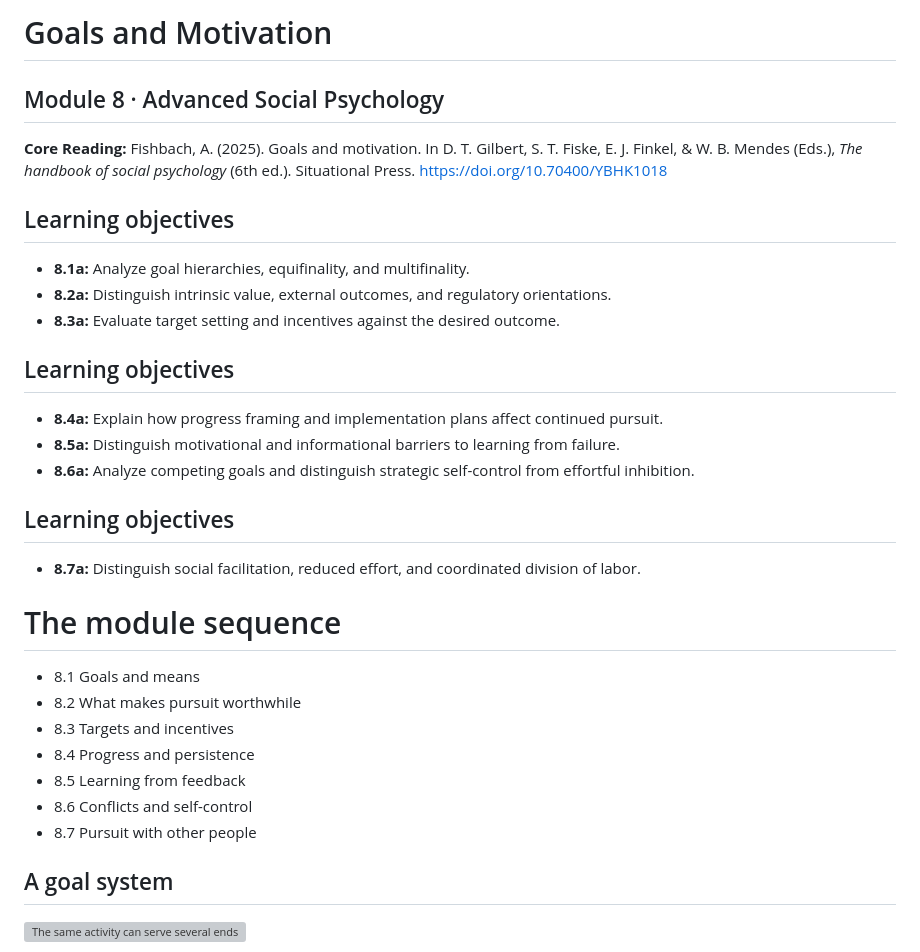
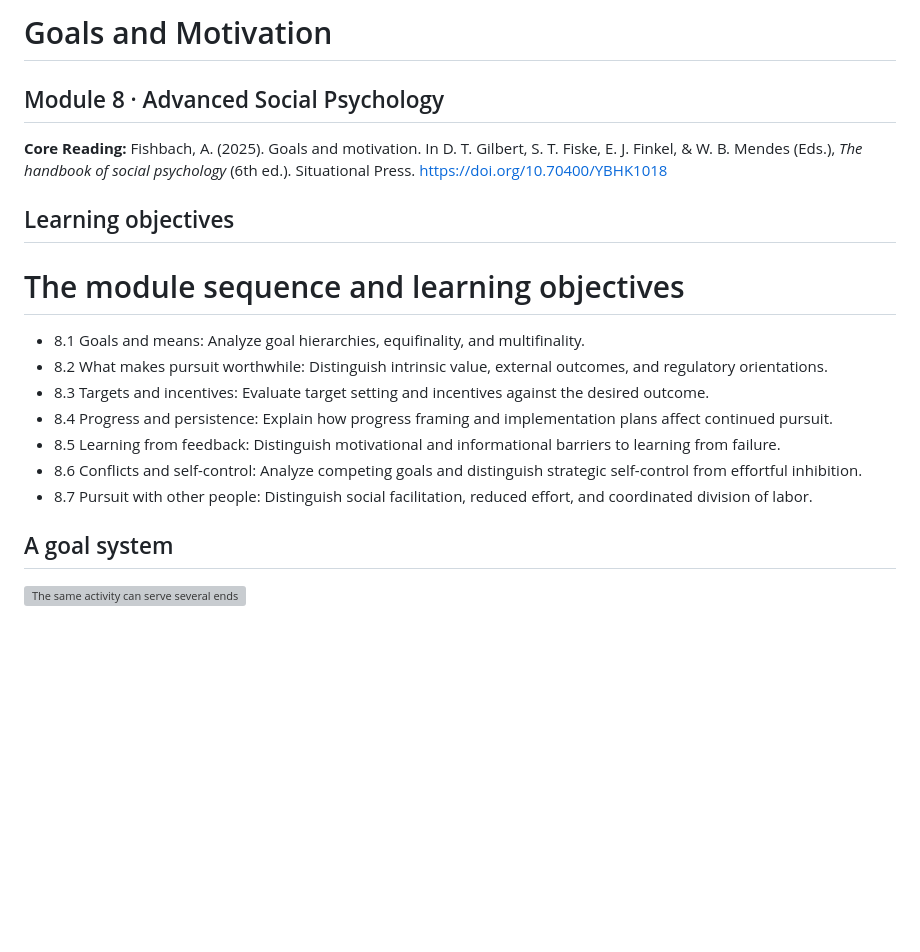
Before and after one commit to manyu26/advanced-social-psychology-yxgmiabl-oer, a Markdown page: slides/goals-and-motivation.md, the part around the change. GitHub-like rendering; blank space fills up the shorter version; grey boxes are pictures that could not be loaded.

```diff
--- a/slides/goals-and-motivation.md
+++ b/slides/goals-and-motivation.md
@@ -2,6 +2,8 @@
 title: Module 8 — Goals and Motivation
 ratio: 16:9
 author: Manyu Li · PSYC 538
+
+theme: paper
 -->
 
 <!-- slide template=title -->
@@ -11,31 +13,17 @@ author: Manyu Li · PSYC 538
 
 <!-- slide -->
 ## Learning objectives
-- **8.1a:** Analyze goal hierarchies, equifinality, and multifinality.
-- **8.2a:** Distinguish intrinsic value, external outcomes, and regulatory orientations.
-- **8.3a:** Evaluate target setting and incentives against the desired outcome.
-
-<!-- slide -->
-## Learning objectives
-- **8.4a:** Explain how progress framing and implementation plans affect continued pursuit.
-- **8.5a:** Distinguish motivational and informational barriers to learning from failure.
-- **8.6a:** Analyze competing goals and distinguish strategic self-control from effortful inhibition.
-
-<!-- slide -->
-## Learning objectives
-- **8.7a:** Distinguish social facilitation, reduced effort, and coordinated division of labor.
 
 <!-- slide template=outline -->
-# The module sequence
-- 8.1 Goals and means
-- 8.2 What makes pursuit worthwhile
-- 8.3 Targets and incentives
-- 8.4 Progress and persistence
-- 8.5 Learning from feedback
-- 8.6 Conflicts and self-control
-- 8.7 Pursuit with other people
-
-<!-- slide -->
+# The module sequence and learning objectives
+- 8.1 Goals and means: Analyze goal hierarchies, equifinality, and multifinality.
+- 8.2 What makes pursuit worthwhile: Distinguish intrinsic value, external outcomes, and regulatory orientations.
+- 8.3 Targets and incentives: Evaluate target setting and incentives against the desired outcome.
+- 8.4 Progress and persistence: Explain how progress framing and implementation plans affect continued pursuit.
+- 8.5 Learning from feedback: Distinguish motivational and informational barriers to learning from failure.
+- 8.6 Conflicts and self-control: Analyze competing goals and distinguish strategic self-control from effortful inhibition.
+- 8.7 Pursuit with other people: Distinguish social facilitation, reduced effort, and coordinated division of labor.
+ <!-- slide -->
 ## A goal system
 ![The same activity can serve several ends, and several activities can serve the same end.](https://alembic.orz.how/d/doc-7qbnaxbjpeco)
 
```
